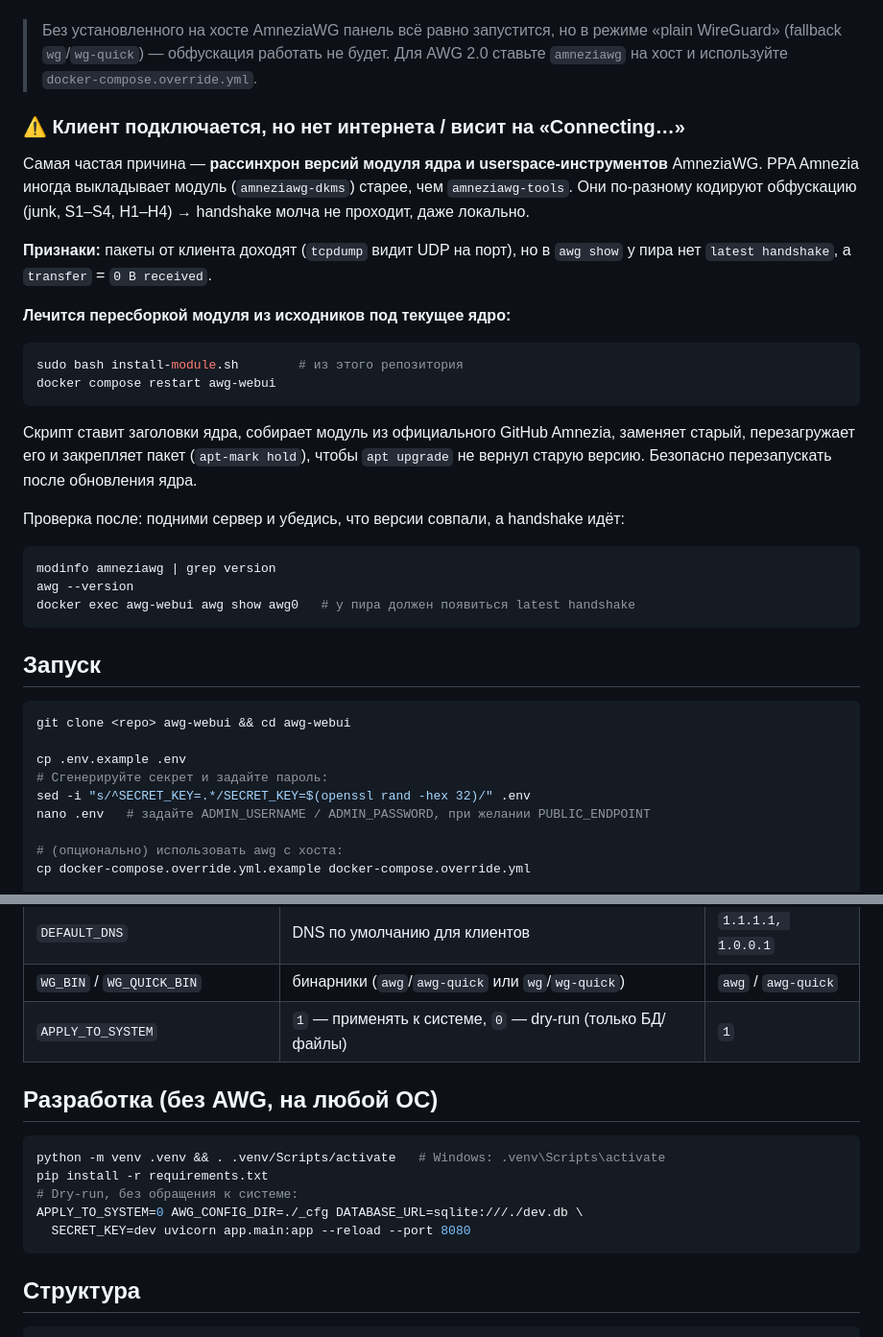
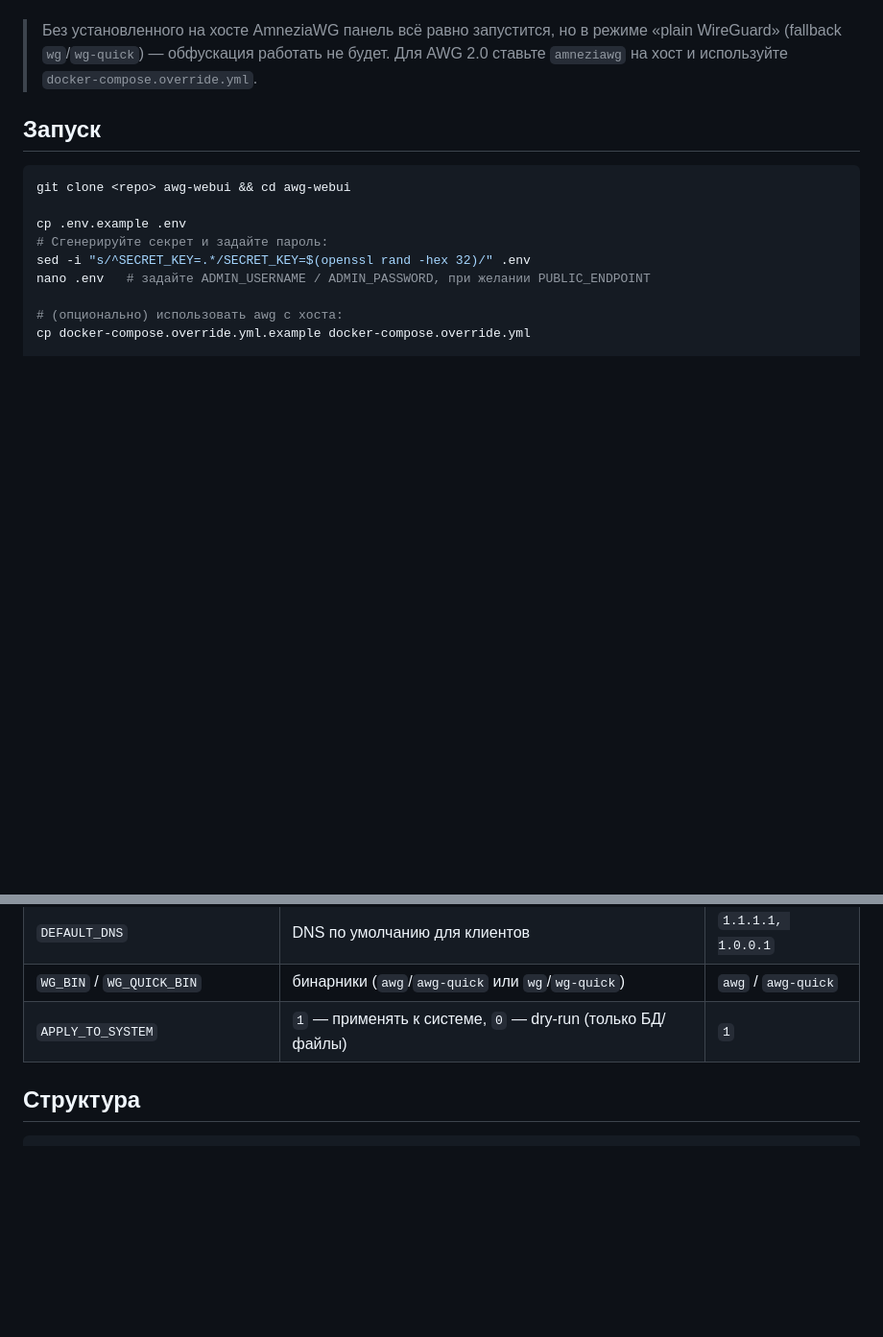
Before and after one commit to afcat-progr/awg2.0-webui, a Markdown page: README.md, 2 parts joined by grey strips. Shown at 96% size. Drawn GitHub-style; blank space fills up the shorter version.

Commit message:
Update README.md to remove outdated troubleshooting info
Removed troubleshooting section for client connectivity issues and development instructions.

````diff
--- a/README.md
+++ b/README.md
@@ -47,32 +47,6 @@ SSH-туннель.
 > «plain WireGuard» (fallback `wg`/`wg-quick`) — обфускация работать не будет.
 > Для AWG 2.0 ставьте `amneziawg` на хост и используйте `docker-compose.override.yml`.
 
-### ⚠️ Клиент подключается, но нет интернета / висит на «Connecting…»
-
-Самая частая причина — **рассинхрон версий модуля ядра и userspace-инструментов**
-AmneziaWG. PPA Amnezia иногда выкладывает модуль (`amneziawg-dkms`) старее, чем
-`amneziawg-tools`. Они по-разному кодируют обфускацию (junk, S1–S4, H1–H4) →
-handshake молча не проходит, даже локально.
-
-**Признаки:** пакеты от клиента доходят (`tcpdump` видит UDP на порт), но в
-`awg show` у пира нет `latest handshake`, а `transfer` = `0 B received`.
-
-**Лечится пересборкой модуля из исходников под текущее ядро:**
-```bash
-sudo bash install-module.sh        # из этого репозитория
-docker compose restart awg-webui
-```
-Скрипт ставит заголовки ядра, собирает модуль из официального GitHub Amnezia,
-заменяет старый, перезагружает его и закрепляет пакет (`apt-mark hold`), чтобы
-`apt upgrade` не вернул старую версию. Безопасно перезапускать после обновления
-ядра.
-
-Проверка после: подними сервер и убедись, что версии совпали, а handshake идёт:
-```bash
-modinfo amneziawg | grep version
-awg --version
-docker exec awg-webui awg show awg0   # у пира должен появиться latest handshake
-```
 
 ## Запуск
 
@@ -121,15 +95,6 @@ ssh -L 8080:localhost:8080 root@<IP_сервера>
 | `WG_BIN` / `WG_QUICK_BIN` | бинарники (`awg`/`awg-quick` или `wg`/`wg-quick`) | `awg` / `awg-quick` |
 | `APPLY_TO_SYSTEM` | `1` — применять к системе, `0` — dry-run (только БД/файлы) | `1` |
 
-## Разработка (без AWG, на любой ОС)
-
-```bash
-python -m venv .venv && . .venv/Scripts/activate   # Windows: .venv\Scripts\activate
-pip install -r requirements.txt
-# Dry-run, без обращения к системе:
-APPLY_TO_SYSTEM=0 AWG_CONFIG_DIR=./_cfg DATABASE_URL=sqlite:///./dev.db \
-  SECRET_KEY=dev uvicorn app.main:app --reload --port 8080
-```
 
 ## Структура
 
````
